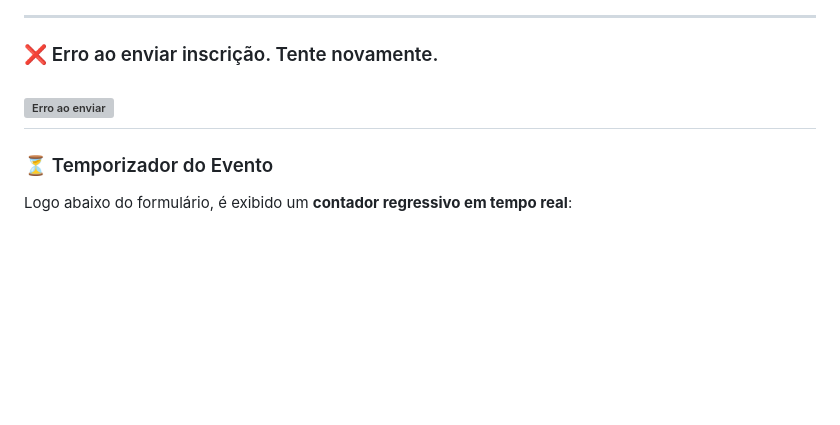
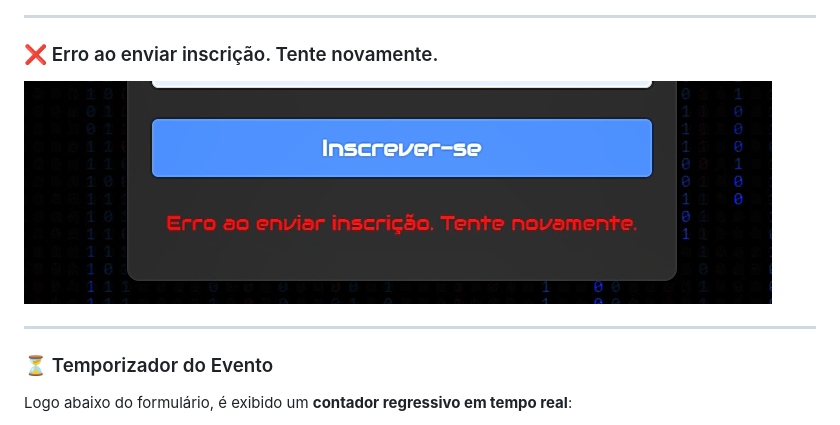
Before and after one commit to Matheuspenas/projeto-gdg, a Markdown page: README.md, the part around the change. GitHub-like rendering; pictures changed too: Images/Mensagem-erro.png (added); blank space fills up the shorter version; grey boxes are pictures that could not be loaded.

Commit message:
Adição da foto da mensagem de erro ao readme e  pasta

```diff
--- a/README.md
+++ b/README.md
@@ -334,7 +334,8 @@ Após o envio dos dados, o sistema responde com mensagens claras dentro da mesma
 
 ### ❌ Erro ao enviar inscrição. Tente novamente.
 
-![Erro ao enviar](./Gifs/erro_envio.gif)
+![Erro ao enviar](./Images/Mensagem-erro.png)
+
 ---
 
 ### ⏳ Temporizador do Evento
```
